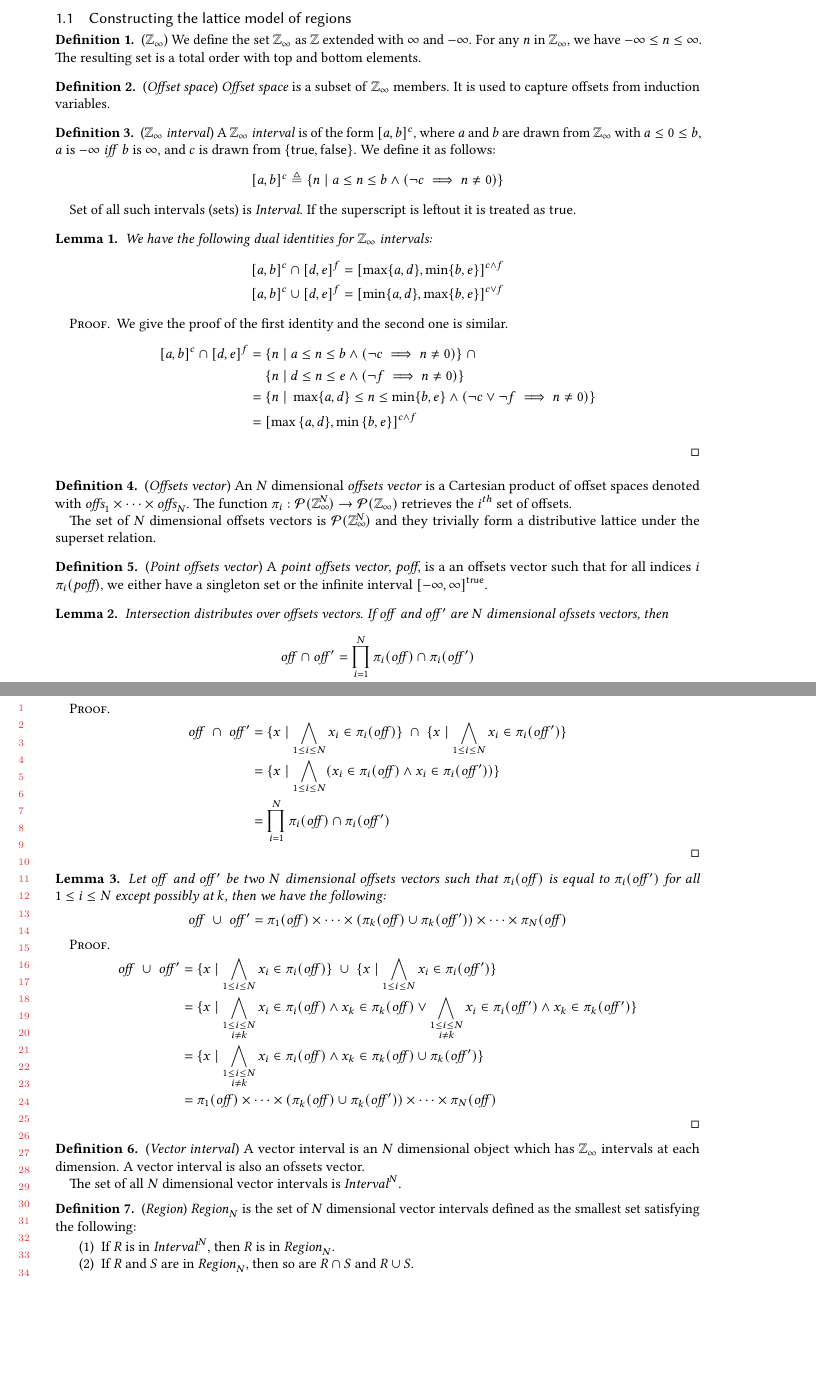
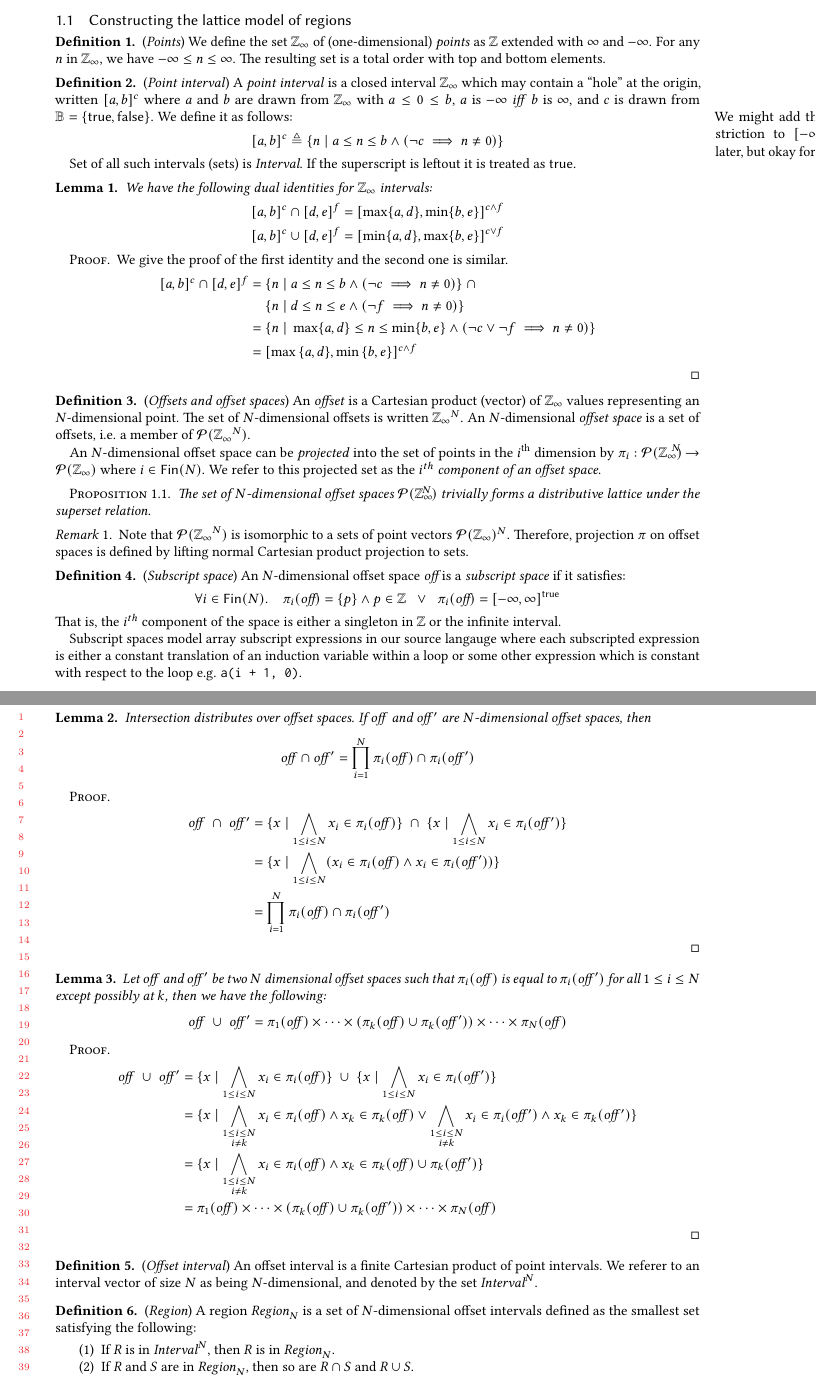
Before and after one commit to camfort/array-analyse, a LaTeX paper (oopsla17/lattice-model.tex): two parts of pages 1 and 2 of 7, joined at a grey line, cut so that both start at the same text, the shorter picture padded with empty space. Compiled offline with pdfLaTeX.

Commit message:
various work on the core definitions

```diff
--- a/oopsla17/lattice-model.tex
+++ b/oopsla17/lattice-model.tex
@@ -38,22 +38,21 @@ interpretations of the stencils in the code and the specifications.
 
 \subsection{Constructing the lattice model of regions}
 
-\begin{defn}{(\zinf)}
-  We define the set \zinf{} as $\mathbb{Z}$ extended with $\infty$ and
-  $-\infty$. For any $n$ in \zinf{}, we have $-\infty \leq n \leq \infty$. The
-  resulting set is a total order with top and bottom elements.
+\begin{defn}{(\emph{Points})}
+  We define the set \zinf{} of (one-dimensional) \emph{points} as
+  $\mathbb{Z}$ extended with $\infty$ and $-\infty$. For any $n$ in
+  \zinf{}, we have $-\infty \leq n \leq \infty$. The resulting set is
+  a total order with top and bottom elements.
 \end{defn}
 
-\begin{defn}{(\emph{Offset space})}
-  \emph{Offset space} is a subset of \zinf{} members. It is used to capture
-  offsets from induction variables.
-\end{defn}
-
-\begin{defn}{(\emph{\zinf{} interval})}
-  A \emph{\zinf{} interval} is of the form \interv{a}{b}{c}, where $a$ and $b$
+\begin{defn}{(\emph{Point interval})}
+  A \emph{point interval} is a closed interval $\zinf$ which may
+  contain a ``hole'' at the origin, written \interv{a}{b}{c} where $a$ and $b$
   are drawn from \zinf{} with $a \leq 0 \leq b$, $a$ is $-\infty$ \emph{iff} $b$
-  is $\infty$, and $c$ is drawn from $\{ \mathsf{true}, \mathsf{false} \}$. We
+  is $\infty$, and $c$ is drawn from $\mathbb{B} = \{ \mathsf{true}, \mathsf{false} \}$. We
   define it as follows:
+\marginpar{We might add the restriction to $[-\infty, \infty]$ later,
+  but okay for now.}
 %
   \begin{equation*}
     \interv{a}{b}{c} \triangleq
@@ -89,26 +88,69 @@ interpretations of the stencils in the code and the specifications.
   \end{align*}
 \end{proof}
 
-\begin{defn}{(\emph{Offsets vector})}
-  An $N$ dimensional \emph{offsets vector} is a Cartesian product of offset
-  spaces denoted with $\textit{offs}_1 \times \cdots \times \textit{offs}_N$.
-  The function $\pi_i : \mathcal{P}(\zinf{}^{\mkern-19mu{N}}) \to
-  \mathcal{P}(\zinf{})$ retrieves the $i^{th}$ set of offsets.
+\begin{defn}{(\emph{Offsets and offset spaces})}
+  An \emph{offset} is a Cartesian product (vector) of $\zinf$ values representing an
+  $N$-dimensional point. The set of $N$-dimensional offsets is
+  written $\zinf^N$.  An $N$-dimensional \emph{offset space} is a set of
+  offsets, i.e. a member of $\mathcal{P}(\zinf^N)$.
 
-  The set of $N$ dimensional offsets vectors is
-  $\mathcal{P}{(\zinf{}^{\mkern-19mu{N}})}$ and they trivially form a
-  distributive lattice under the superset relation.
+An $N$-dimensional offset space can be \emph{projected} into the set
+of points in the $i^{\text{th}}$ dimension by $\pi_i : \mathcal{P}(\zinf{})^{\mkern-19mu{N}} \to
+  \mathcal{P}(\zinf{})$ where $i \in \mathsf{Fin}(N)$. We refer to this projected set as the \emph{$i^{th}$
+    component of an offset space}.
 \end{defn}
 
-\begin{defn}{(\emph{Point offsets vector})}
-  A \emph{point offsets vector}, \textit{poff}, is a an offsets vector such that
-  for all indices $i$ $\pi_i(\textit{poff})$, we either have a singleton set or
-  the infinite interval $\interv{-\infty}{\infty}{\mathsf{true}}$.
+\begin{proposition}
+The set of $N$-dimensional offset spaces
+$\mathcal{P}{(\zinf{}^{\mkern-19mu{N}})}$ trivially forms a
+  distributive lattice under the superset relation.
+\end{proposition}
+
+\begin{remark}
+Note that $\mathcal{P}(\zinf^N)$ is isomorphic to a sets of point
+vectors $\mathcal{P}(\zinf)^N$. Therefore, projection $\pi$ on
+offset spaces is defined by lifting normal Cartesian product
+projection to sets.
+\end{remark}
+
+%\begin{defn}{(\emph{Offsets vector}, $\mathcal{P}(\zinf^N)$)}
+%  An $N$ dimensional \emph{offset space vector} is a Cartesian product of offset
+%  spaces denoted with $\textit{offs}_1 \times \cdots \times
+%  \textit{offs}_N$.
+%  The function $\pi_i : \mathcal{P}(\zinf{})^{\mkern-19mu{N}} \to
+%  \mathcal{P}(\zinf{})$ retrieves the $i^{th}$ offset space.%
+%
+%  The set of $N$ dimensional offsets vectors is
+%  $\mathcal{P}{(\zinf{}^{\mkern-19mu{N}})}$ and they trivially form a
+%  distributive lattice under the superset relation.
+%\end{defn}
+
+\begin{defn}{(\emph{Subscript space})}
+  An $N$-dimensional offset space $\textit{off}$ is a \emph{subscript space} if it
+  satisfies:
+%
+\begin{equation*}
+\forall i \in \textsf{Fin}(N) . \quad
+\pi_i (\textit{off}) = \{p\} \wedge p \in \mathbb{Z}
+\;\;
+\vee
+\;\;
+\pi_i (\textit{off}) = \interv{-\infty}{\infty}{\mathsf{true}}
+\end{equation*}
+%
+That is, the $i^{th}$ component of the space is either a singleton
+in $\mathbb{Z}$ or the infinite interval.
+
+Subscript spaces model array subscript expressions in our source
+langauge where each subscripted expression is either a
+constant translation of an induction variable within a loop or some
+other expression which is constant with respect to the loop e.g. \texttt{a(i + 1, 0)}.
 \end{defn}
 
+
 \begin{lem}{}\label{lem:vector-intersect}
-  Intersection distributes over offsets vectors. If $\mathit{off}$ and
-  $\mathit{off'}$ are $N$ dimensional ofssets vectors, then
+  Intersection distributes over offset spaces. If $\mathit{off}$ and
+  $\mathit{off'}$ are $N$-dimensional offset spaces, then
 %
   \begin{equation*}
     \mathit{off} \cap \mathit{off'} =
@@ -129,8 +171,8 @@ interpretations of the stencils in the code and the specifications.
 \end{proof}
 
 \begin{lem}{}\label{lem:vector-union}
-  Let $\mathit{off}$ and $\mathit{off'}$ be two $N$ dimensional offsets vectors
-  such that $\pi_i(\mathit{off})$ is equal to $\pi_i(\mathit{off'})$ for all $1
+  Let $\mathit{off}$ and $\mathit{off'}$ be two $N$ dimensional offset
+  spaces such that $\pi_i(\mathit{off})$ is equal to $\pi_i(\mathit{off'})$ for all $1
   \leq i \leq N$ except possibly at $k$, then we have the following:
 %
   \begin{equation*}
@@ -167,15 +209,14 @@ interpretations of the stencils in the code and the specifications.
   \end{align*}
 \end{proof}
 
-\begin{defn}{(\emph{Vector interval})}
-  A vector interval is an $N$ dimensional object which has \zinf{} intervals at
-  each dimension. A vector interval is also an ofssets vector.
-
-  The set of all $N$ dimensional vector intervals is $\textit{Interval}^N$.
+\begin{defn}{(\emph{Offset interval})}
+An offset interval is a finite Cartesian product of point intervals.
+We referer to an interval vector of size $N$ as being $N$-dimensional, and
+denoted by the set $\textit{Interval}^N$.
 \end{defn}
 
 \begin{defn}{(\emph{Region})}
-  \region{N} is the set of $N$ dimensional vector intervals defined as
+  A region \region{N} is a set of $N$-dimensional offset intervals defined as
   the smallest set satisfying the following:
 %
   \begin{enumerate}
```
Also changed, not shown: oopsla17/oopsla17.tex (+11 -12 lines), oopsla17/lattice-model.tex (22 more changed lines), 1 other file.
